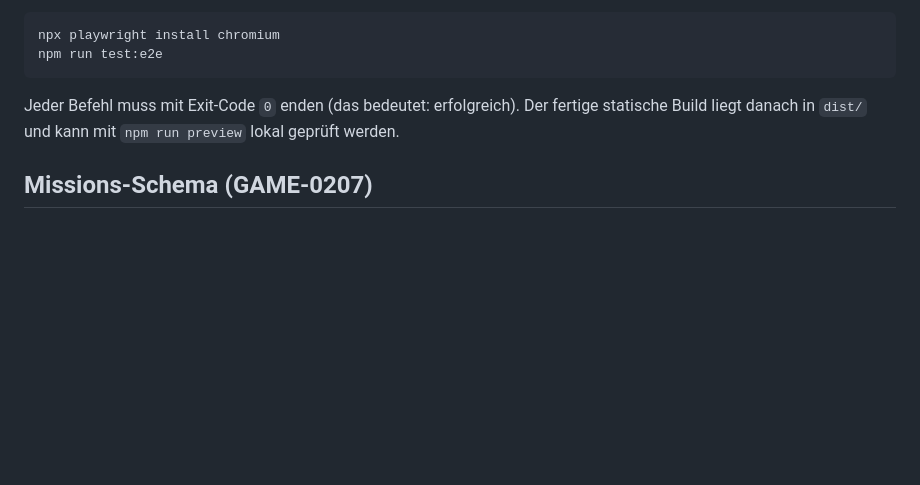
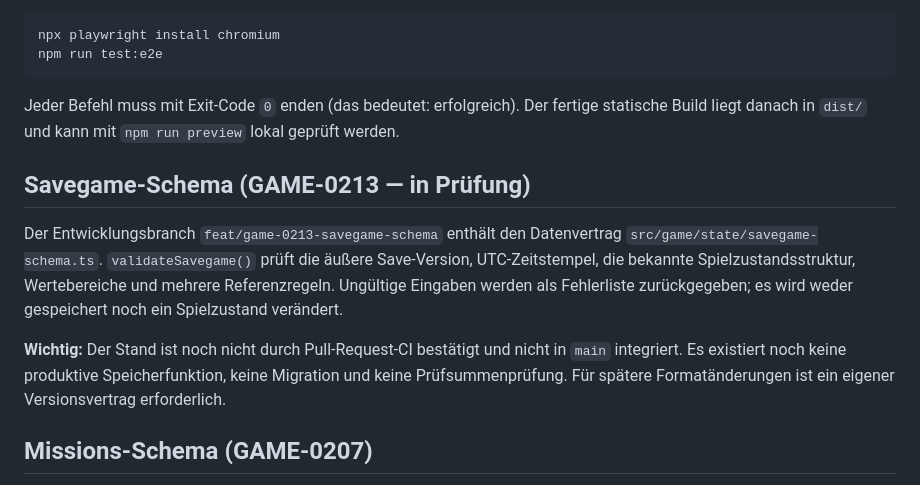
Before and after one commit to provoware/GAME_HTML_2026, a Markdown page: README.md, the part around the change. Rendered like a GitHub page; blank space fills up the shorter version.

Commit message:
docs(game-0213): track pending CI and savegame contract limits

```diff
--- a/README.md
+++ b/README.md
@@ -103,6 +103,19 @@ npm run test:e2e
 Jeder Befehl muss mit Exit-Code `0` enden (das bedeutet: erfolgreich). Der fertige statische
 Build liegt danach in `dist/` und kann mit `npm run preview` lokal geprüft werden.
 
+## Savegame-Schema (GAME-0213 — in Prüfung)
+
+Der Entwicklungsbranch `feat/game-0213-savegame-schema` enthält den Datenvertrag
+`src/game/state/savegame-schema.ts`. `validateSavegame()` prüft die äußere
+Save-Version, UTC-Zeitstempel, die bekannte Spielzustandsstruktur, Wertebereiche
+und mehrere Referenzregeln. Ungültige Eingaben werden als Fehlerliste zurückgegeben;
+es wird weder gespeichert noch ein Spielzustand verändert.
+
+**Wichtig:** Der Stand ist noch nicht durch Pull-Request-CI bestätigt und nicht
+in `main` integriert. Es existiert noch keine produktive Speicherfunktion,
+keine Migration und keine Prüfsummenprüfung. Für spätere Formatänderungen ist
+ein eigener Versionsvertrag erforderlich.
+
 ## Missions-Schema (GAME-0207)
 
 Die Datei `src/game/missions/mission-schema.ts` definiert einen versionierten Inhaltsvertrag für zehn Missionsarten. `validateMission()` prüft Pflichtfelder, ID-Format und Eindeutigkeit, Zeichengrenzen, Zielmengen, Schrittreferenzen, Profilfelder und Fristen. Ungültige Missionen liefern eine Fehlerliste; der Validator verändert keine Spielstände. `null` bedeutet bei `timeLimitDays`, dass die Mission keine Frist besitzt. Die spätere Missions-Engine sowie die projektweite Auflösung von IDs bleiben eigene Aufgaben (ab GAME-0217 und GAME-1201).
```
Also changed, not shown: CHANGELOG.md (+2 -0 lines), TODO.md (+1 -1 lines).
